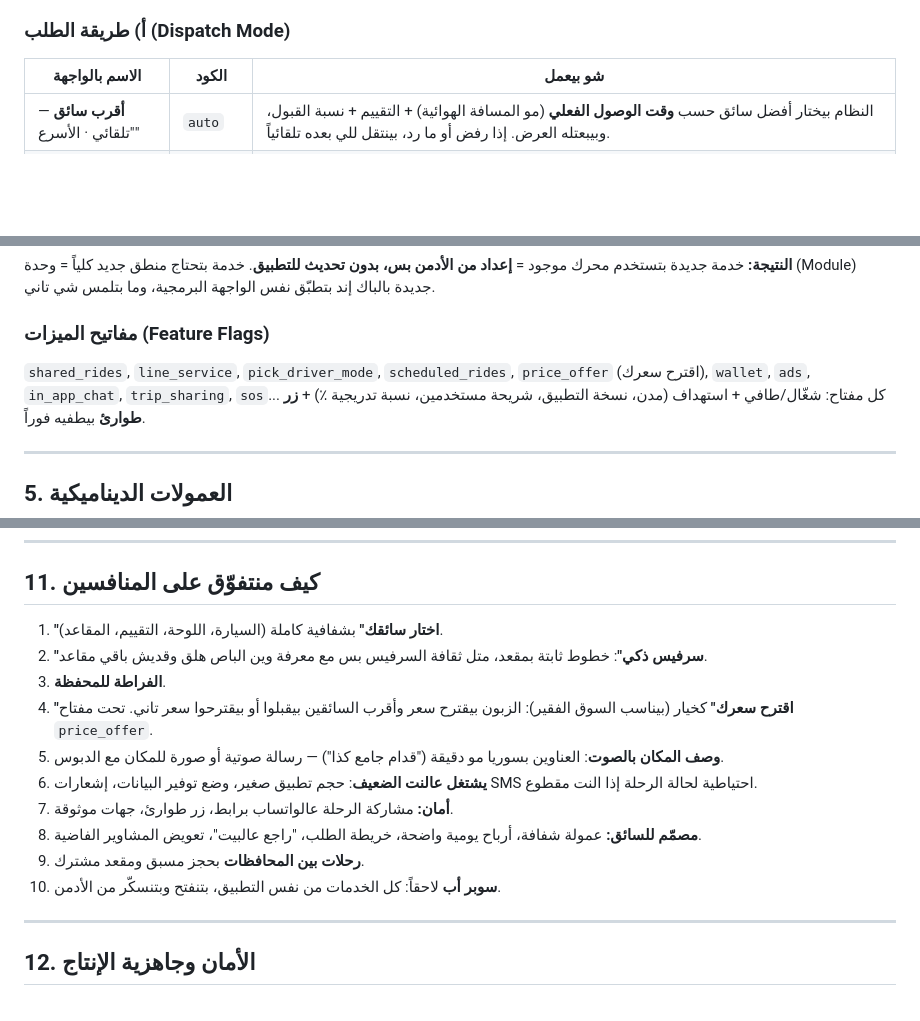
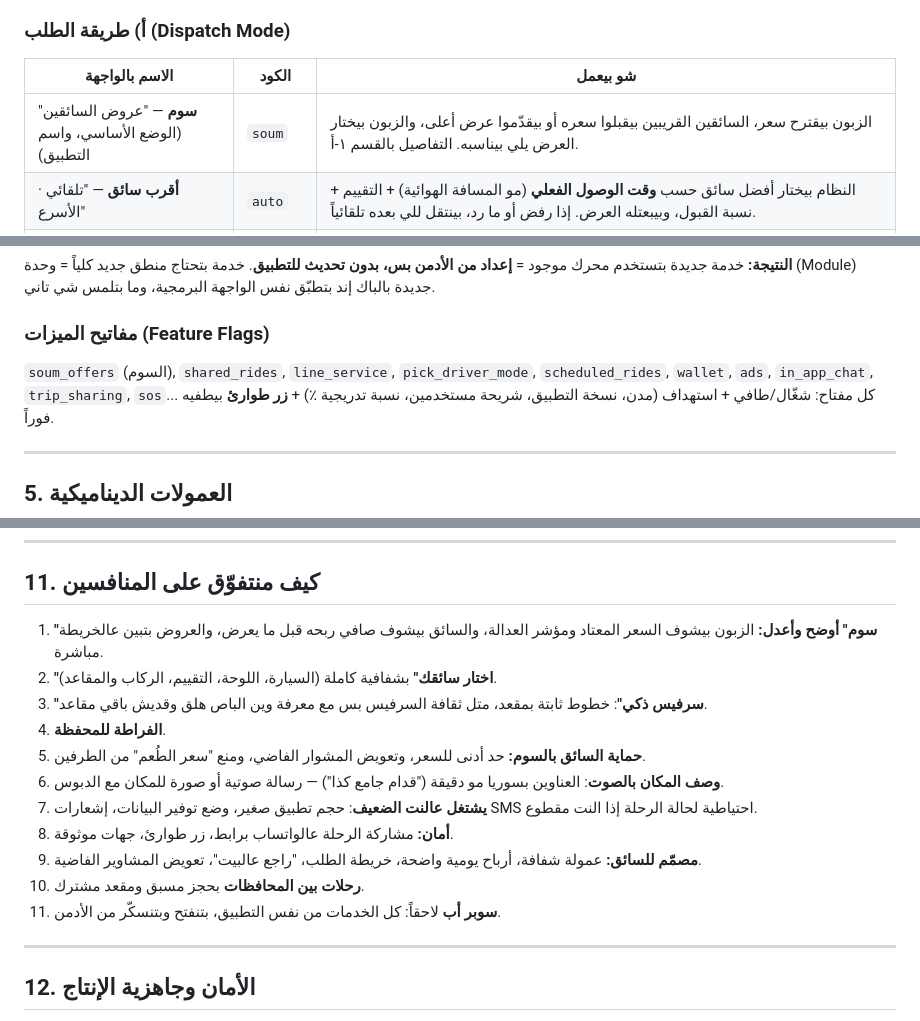
Before and after one commit to modar-m-dwery/soom-taxi, a Markdown page: docs/PRODUCT-DECISIONS.md, 3 parts joined by grey strips. GitHub-like rendering; blank space fills up the shorter version.

```diff
--- a/docs/PRODUCT-DECISIONS.md
+++ b/docs/PRODUCT-DECISIONS.md
@@ -22,6 +22,7 @@
 ### أ) طريقة الطلب (Dispatch Mode)
 | الاسم بالواجهة | الكود | شو بيعمل |
 |---|---|---|
+| **سوم** — "عروض السائقين" (الوضع الأساسي، واسم التطبيق) | `soum` | الزبون بيقترح سعر، السائقين القريبين بيقبلوا سعره أو بيقدّموا عرض أعلى، والزبون بيختار العرض يلي بيناسبه. التفاصيل بالقسم ١-أ. |
 | **أقرب سائق** — "تلقائي · الأسرع" | `auto` | النظام بيختار أفضل سائق حسب **وقت الوصول الفعلي** (مو المسافة الهوائية) + التقييم + نسبة القبول، وبيبعتله العرض. إذا رفض أو ما رد، بينتقل للي بعده تلقائياً. |
 | **اختار سائقك** — "من الخريطة" | `manual` | الزبون بيشوف السيارات عالخريطة (كل سيارة فوقها معلوماتها)، بيكبس على وحدة، بيشوف بطاقة السائق، وبيطلبه هو بالذات. السائق عندو مهلة ليقبل؛ إذا رفض بنقترح "التالي" أو التحويل لـ"أقرب سائق" بكبسة. |
 
@@ -116,7 +162,7 @@
 **النتيجة:** خدمة جديدة بتستخدم محرك موجود = **إعداد من الأدمن بس، بدون تحديث للتطبيق**. خدمة بتحتاج منطق جديد كلياً = وحدة (Module) جديدة بالباك إند بتطبّق نفس الواجهة البرمجية، وما بتلمس شي تاني.
 
 ### مفاتيح الميزات (Feature Flags)
-`shared_rides`, `line_service`, `pick_driver_mode`, `scheduled_rides`, `price_offer` (اقترح سعرك), `wallet`, `ads`, `in_app_chat`, `trip_sharing`, `sos`...
+`soum_offers` (السوم), `shared_rides`, `line_service`, `pick_driver_mode`, `scheduled_rides`, `wallet`, `ads`, `in_app_chat`, `trip_sharing`, `sos`...
 كل مفتاح: شغّال/طافي + استهداف (مدن، نسخة التطبيق، شريحة مستخدمين، نسبة تدريجية ٪) + **زر طوارئ** بيطفيه فوراً.
 
 ---
@@ -232,16 +278,17 @@
 
 ## 11. كيف منتفوّق على المنافسين
 
-1. **"اختار سائقك"** بشفافية كاملة (السيارة، اللوحة، التقييم، المقاعد).
-2. **"سرفيس ذكي"**: خطوط ثابتة بمقعد، متل ثقافة السرفيس بس مع معرفة وين الباص هلق وقديش باقي مقاعد.
-3. **الفراطة للمحفظة**.
-4. **"اقترح سعرك"** كخيار (بيناسب السوق الفقير): الزبون بيقترح سعر وأقرب السائقين بيقبلوا أو بيقترحوا سعر تاني. تحت مفتاح `price_offer`.
-5. **وصف المكان بالصوت**: العناوين بسوريا مو دقيقة ("قدام جامع كذا") — رسالة صوتية أو صورة للمكان مع الدبوس.
-6. **يشتغل عالنت الضعيف**: حجم تطبيق صغير، وضع توفير البيانات، إشعارات SMS احتياطية لحالة الرحلة إذا النت مقطوع.
-7. **أمان:** مشاركة الرحلة عالواتساب برابط، زر طوارئ، جهات موثوقة.
-8. **مصمّم للسائق:** عمولة شفافة، أرباح يومية واضحة، خريطة الطلب، "راجع عالبيت"، تعويض المشاوير الفاضية.
-9. **رحلات بين المحافظات** بحجز مسبق ومقعد مشترك.
-10. **سوبر أب** لاحقاً: كل الخدمات من نفس التطبيق، بتنفتح وبتنسكّر من الأدمن.
+1. **"سوم" أوضح وأعدل:** الزبون بيشوف السعر المعتاد ومؤشر العدالة، والسائق بيشوف صافي ربحه قبل ما يعرض، والعروض بتبين عالخريطة مباشرة.
+2. **"اختار سائقك"** بشفافية كاملة (السيارة، اللوحة، التقييم، الركاب والمقاعد).
+3. **"سرفيس ذكي"**: خطوط ثابتة بمقعد، متل ثقافة السرفيس بس مع معرفة وين الباص هلق وقديش باقي مقاعد.
+4. **الفراطة للمحفظة**.
+5. **حماية السائق بالسوم:** حد أدنى للسعر، وتعويض المشوار الفاضي، ومنع "سعر الطُعم" من الطرفين.
+6. **وصف المكان بالصوت**: العناوين بسوريا مو دقيقة ("قدام جامع كذا") — رسالة صوتية أو صورة للمكان مع الدبوس.
+7. **يشتغل عالنت الضعيف**: حجم تطبيق صغير، وضع توفير البيانات، إشعارات SMS احتياطية لحالة الرحلة إذا النت مقطوع.
+8. **أمان:** مشاركة الرحلة عالواتساب برابط، زر طوارئ، جهات موثوقة.
+9. **مصمّم للسائق:** عمولة شفافة، أرباح يومية واضحة، خريطة الطلب، "راجع عالبيت"، تعويض المشاوير الفاضية.
+10. **رحلات بين المحافظات** بحجز مسبق ومقعد مشترك.
+11. **سوبر أب** لاحقاً: كل الخدمات من نفس التطبيق، بتنفتح وبتنسكّر من الأدمن.
 
 ---
 
```
Also changed, not shown: other parts of docs/PRODUCT-DECISIONS.md (+45 -0 lines).
